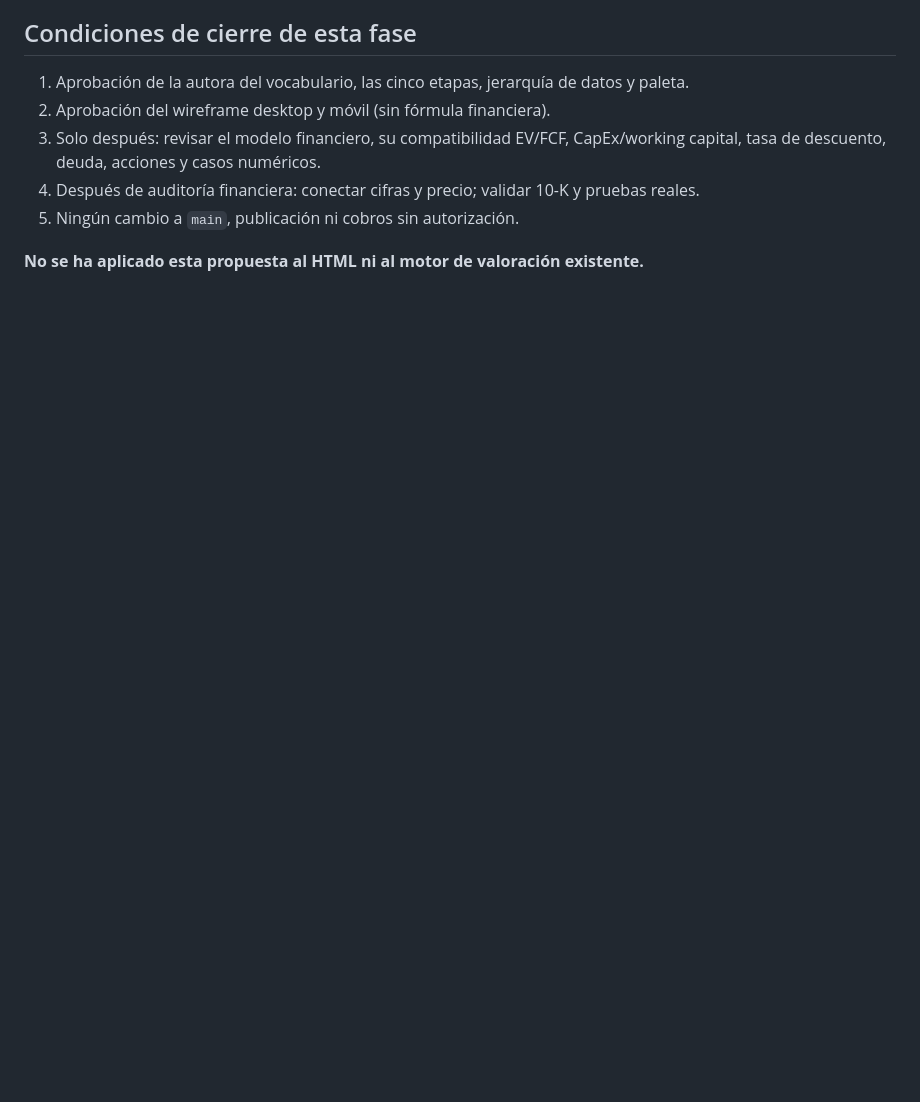
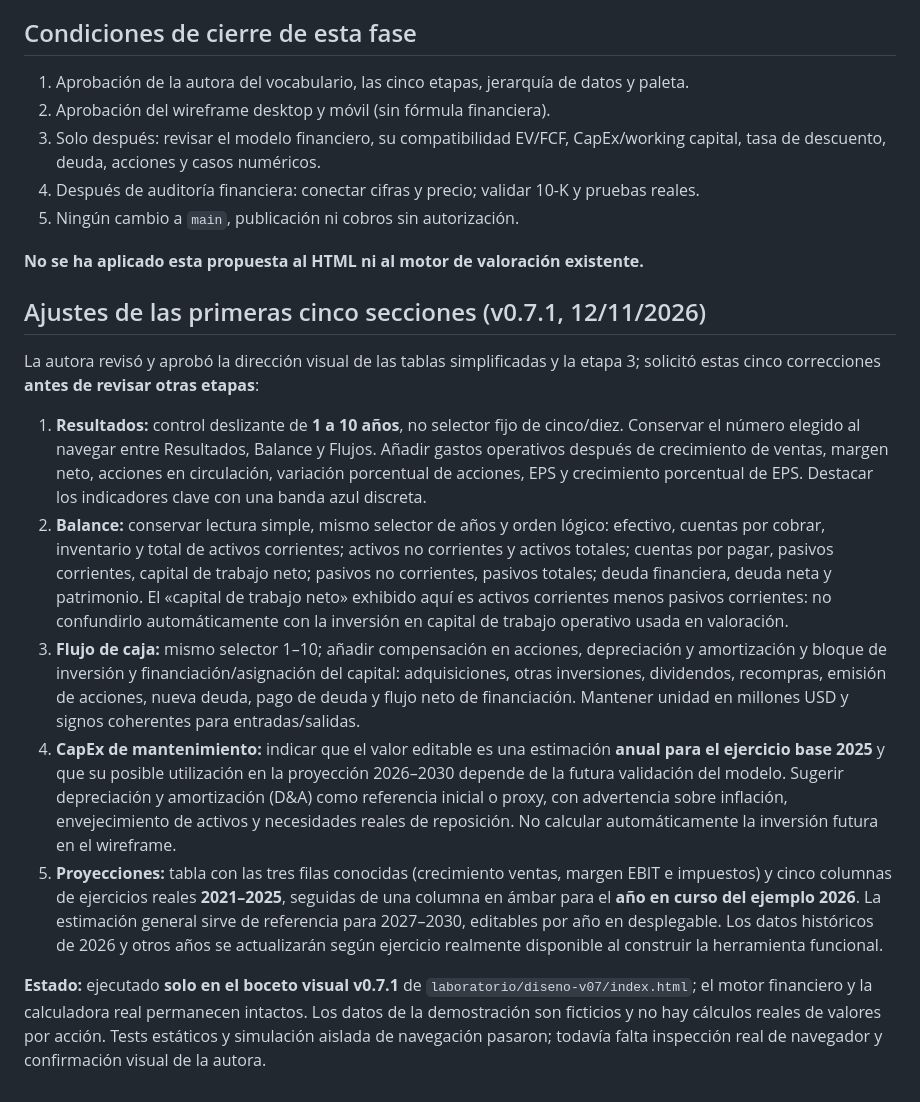
Before and after one commit to tesinversion/tesinversion, a Markdown page: laboratorio/historicos/DISENO_FLUJO_v0.7_PROPUESTA.md, the part around the change. GitHub-like rendering; blank space fills up the shorter version.

Commit message:
Documentar cinco correcciones UX aprobadas para wireframe v0.7.1

```diff
--- a/laboratorio/historicos/DISENO_FLUJO_v0.7_PROPUESTA.md
+++ b/laboratorio/historicos/DISENO_FLUJO_v0.7_PROPUESTA.md
@@ -86,3 +86,15 @@ Evitar en pantallas principales salvo ayuda solicitada: NOPAT, FCFF, WACC, ratio
 5. Ningún cambio a `main`, publicación ni cobros sin autorización.
 
 **No se ha aplicado esta propuesta al HTML ni al motor de valoración existente.**
+
+## Ajustes de las primeras cinco secciones (v0.7.1, 12/11/2026)
+
+La autora revisó y aprobó la dirección visual de las tablas simplificadas y la etapa 3; solicitó estas cinco correcciones **antes de revisar otras etapas**:
+
+1. **Resultados:** control deslizante de **1 a 10 años**, no selector fijo de cinco/diez. Conservar el número elegido al navegar entre Resultados, Balance y Flujos. Añadir gastos operativos después de crecimiento de ventas, margen neto, acciones en circulación, variación porcentual de acciones, EPS y crecimiento porcentual de EPS. Destacar los indicadores clave con una banda azul discreta.
+2. **Balance:** conservar lectura simple, mismo selector de años y orden lógico: efectivo, cuentas por cobrar, inventario y total de activos corrientes; activos no corrientes y activos totales; cuentas por pagar, pasivos corrientes, capital de trabajo neto; pasivos no corrientes, pasivos totales; deuda financiera, deuda neta y patrimonio. El «capital de trabajo neto» exhibido aquí es activos corrientes menos pasivos corrientes: no confundirlo automáticamente con la inversión en capital de trabajo operativo usada en valoración.
+3. **Flujo de caja:** mismo selector 1–10; añadir compensación en acciones, depreciación y amortización y bloque de inversión y financiación/asignación del capital: adquisiciones, otras inversiones, dividendos, recompras, emisión de acciones, nueva deuda, pago de deuda y flujo neto de financiación. Mantener unidad en millones USD y signos coherentes para entradas/salidas.
+4. **CapEx de mantenimiento:** indicar que el valor editable es una estimación **anual para el ejercicio base 2025** y que su posible utilización en la proyección 2026–2030 depende de la futura validación del modelo. Sugerir depreciación y amortización (D&A) como referencia inicial o proxy, con advertencia sobre inflación, envejecimiento de activos y necesidades reales de reposición. No calcular automáticamente la inversión futura en el wireframe.
+5. **Proyecciones:** tabla con las tres filas conocidas (crecimiento ventas, margen EBIT e impuestos) y cinco columnas de ejercicios reales **2021–2025**, seguidas de una columna en ámbar para el **año en curso del ejemplo 2026**. La estimación general sirve de referencia para 2027–2030, editables por año en desplegable. Los datos históricos de 2026 y otros años se actualizarán según ejercicio realmente disponible al construir la herramienta funcional.
+
+**Estado:** ejecutado **solo en el boceto visual v0.7.1** de `laboratorio/diseno-v07/index.html`; el motor financiero y la calculadora real permanecen intactos. Los datos de la demostración son ficticios y no hay cálculos reales de valores por acción. Tests estáticos y simulación aislada de navegación pasaron; todavía falta inspección real de navegador y confirmación visual de la autora.
```
